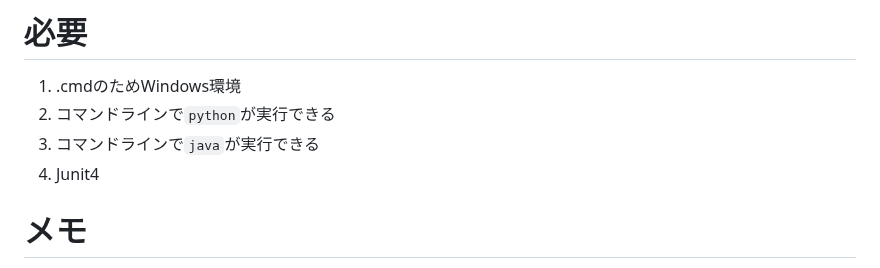
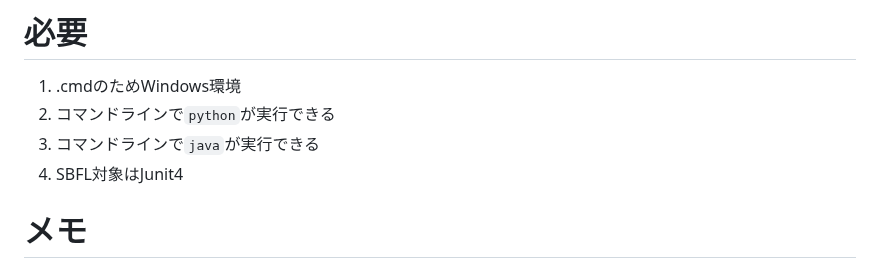
Before and after one commit to Kmura88/SBFL_command, a Markdown page: README.md, the part around the change. Drawn GitHub-style.

```diff
--- a/README.md
+++ b/README.md
@@ -42,7 +42,7 @@ src/
 1. .cmdのためWindows環境
 2. コマンドラインで`python`が実行できる
 3. コマンドラインで`java`が実行できる
-4. Junit4
+4. SBFL対象はJunit4
 
 # メモ
 
```
